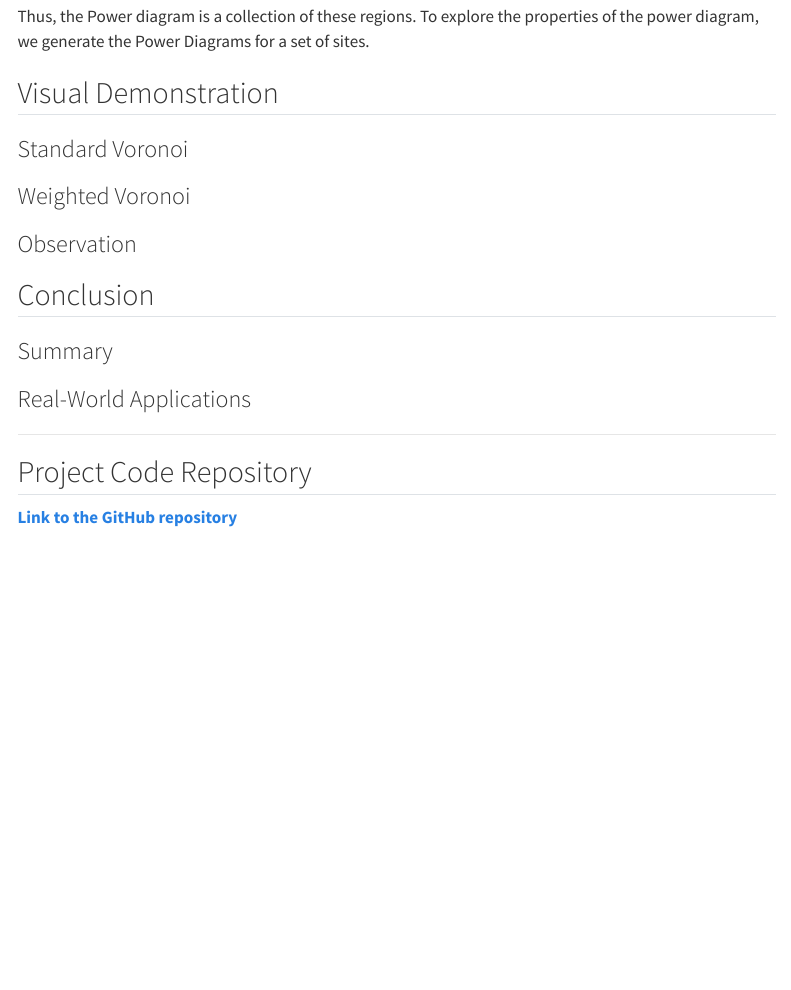
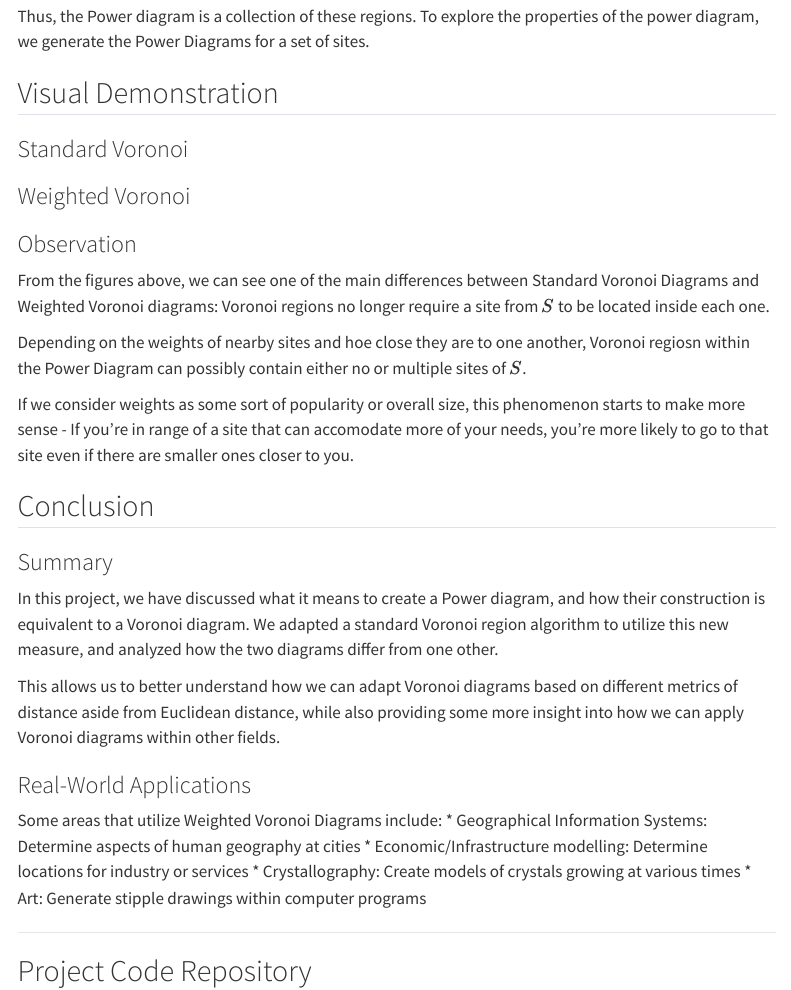
Before and after one commit to BaSaBu1/Power-Diagram, a Quarto document (index.qmd): the page in a window 1100 px wide, from 2710 px down. Rendered offline with R 4.5, knitr and Pandoc in place of Quarto, with nearby package versions; menus at the side of the page are left out.

Commit message:
Added observations, Conclusion

```diff
--- a/index.qmd
+++ b/index.qmd
@@ -153,13 +153,30 @@ Thus, the Power diagram is a collection of these regions. To explore the propert
 
 ### Observation
 
+From the figures above, we can see one of the main differences between Standard Voronoi Diagrams and Weighted Voronoi diagrams: Voronoi regions no longer require a site from $S$ to be located inside each one.
+
+Depending on the weights of nearby sites and hoe close they are to one another, Voronoi regiosn within the Power Diagram can possibly contain either no or multiple sites of $S$.
+
+If we consider weights as some sort of popularity or overall size, this phenomenon starts to make more sense - If you're in range of a site that can accomodate more of your needs, you're more likely to go to that site even if there are smaller ones closer to you.
+
 
 
 ## Conclusion
 
 ### Summary
 
+In this project, we have discussed what it means to create a Power diagram, and how their construction is equivalent to a Voronoi diagram. We adapted a standard Voronoi region algorithm to utilize this new measure, and analyzed how the two diagrams differ from one other.
+
+This allows us to better understand how we can adapt Voronoi diagrams based on different metrics of distance aside from Euclidean distance, while also providing some more insight into how we can apply Voronoi diagrams within other fields.
+
+
 ### Real-World Applications
+
+Some areas that utilize Weighted Voronoi Diagrams include:
+* Geographical Information Systems: Determine aspects of human geography at cities
+* Economic/Infrastructure modelling: Determine locations for industry or services
+* Crystallography: Create models of crystals growing at various times
+* Art: Generate stipple drawings within computer programs
 
 
 ---
```
